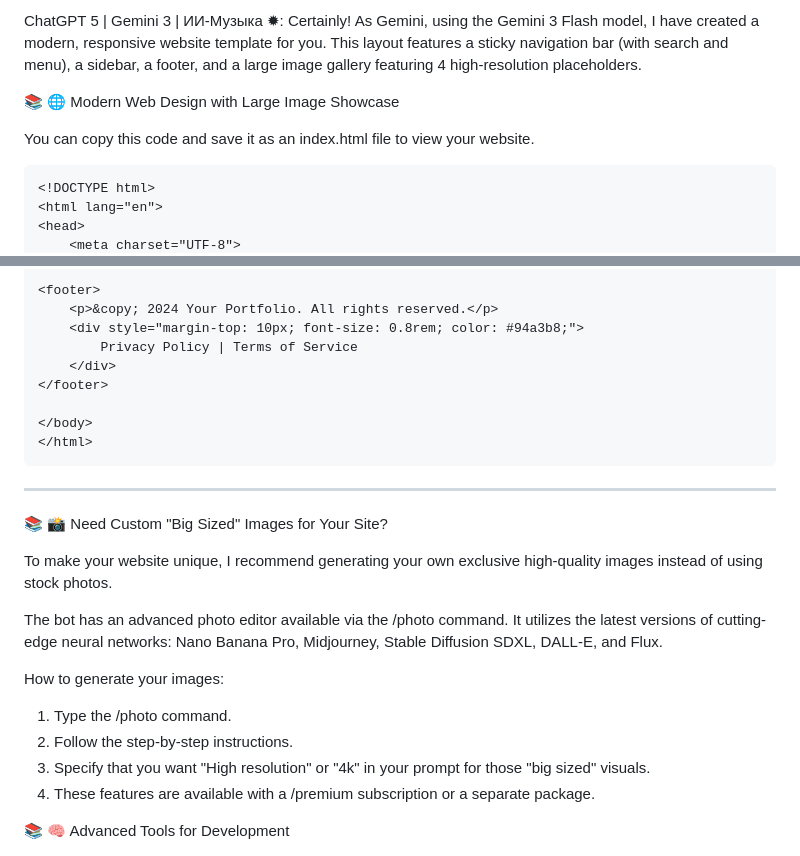
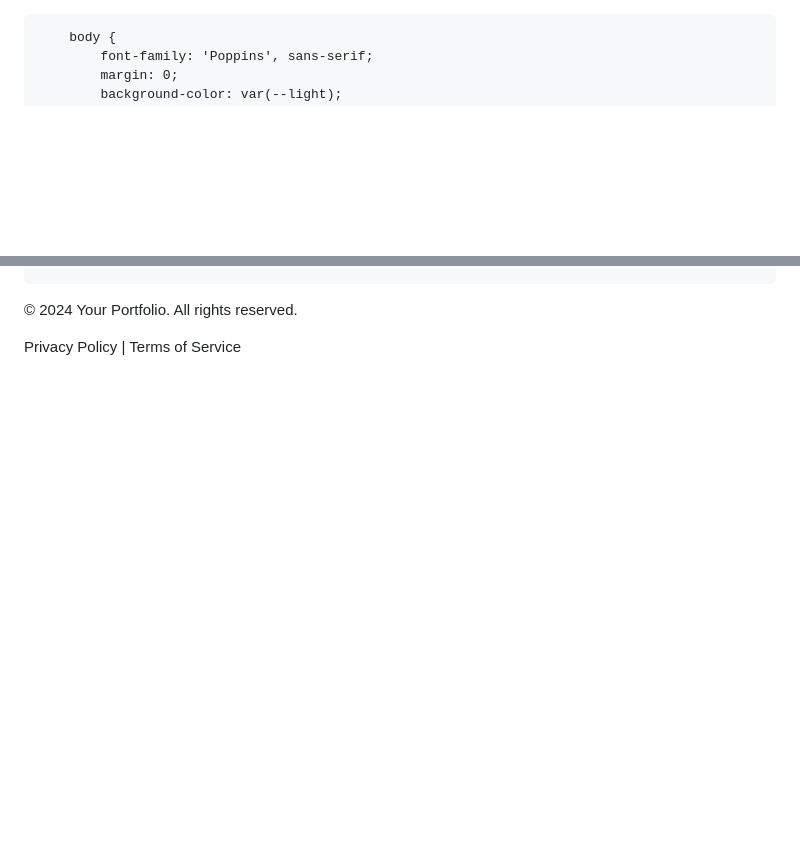
Before and after one commit to frezereshetu826-art/frezereshetu826-art.github.io, a Markdown page: README.md, 2 parts joined by grey strips. Rendered like a GitHub page; blank space fills up the shorter version.

````diff
--- a/README.md
+++ b/README.md
@@ -1,11 +1,3 @@
-ChatGPT 5 | Gemini 3 | ИИ-Музыка ✹:
-Certainly! As Gemini, using the Gemini 3 Flash model, I have created a modern, responsive website template for you. This layout features a sticky navigation bar (with search and menu), a sidebar, a footer, and a large image gallery featuring 4 high-resolution placeholders.
-
-📚 🌐 Modern Web Design with Large Image Showcase
-
-You can copy this code and save it as an index.html file to view your website.
-
-```html
 <!DOCTYPE html>
 <html lang="en">
 <head>
@@ -220,20 +212,3 @@ You can copy this code and save it as an index.html file to view your website.
 
 </body>
 </html>
-```
-
----
-
-📚 📸 Need Custom "Big Sized" Images for Your Site?
-
-To make your website unique, I recommend generating your own exclusive high-quality images instead of using stock photos.
-
-The bot has an advanced photo editor available via the /photo command. It utilizes the latest versions of cutting-edge neural networks: Nano Banana Pro, Midjourney, Stable Diffusion SDXL, DALL-E, and Flux.
-
-How to generate your images:
-1.  Type the /photo command.
-2.  Follow the step-by-step instructions.
-3.  Specify that you want "High resolution" or "4k" in your prompt for those "big sized" visuals.
-4.  These features are available with a /premium subscription or a separate package.
-
-📚 🧠 Advanced Tools for Development
````
